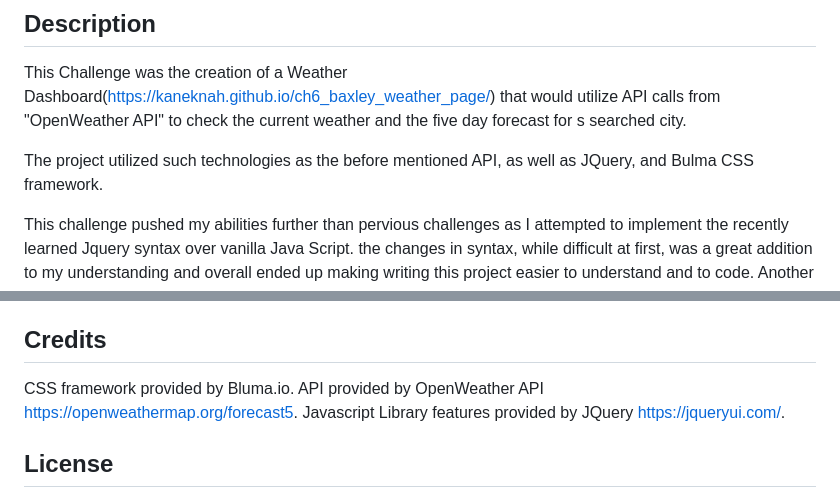
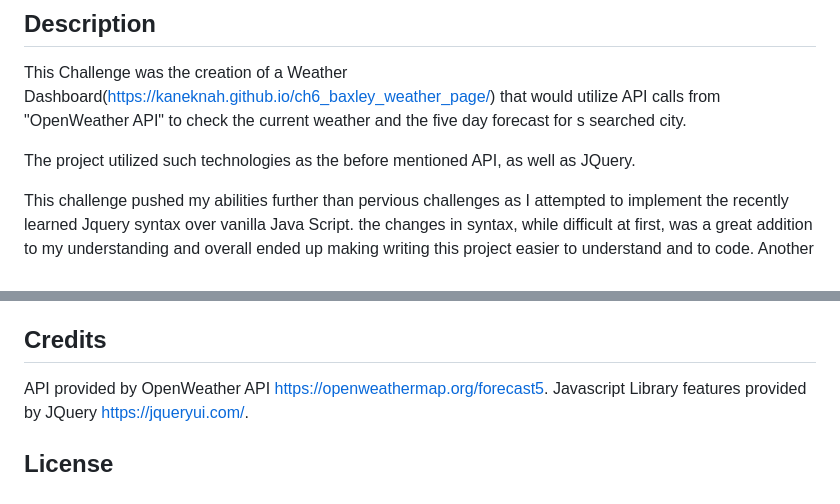
Before and after one commit to Kaneknah/ch6_baxley_weather_page, a Markdown page: README.md, 2 parts joined by grey strips. GitHub-like rendering.

Commit message:
removed wrong description

```diff
--- a/README.md
+++ b/README.md
@@ -6,7 +6,7 @@ API Weather page
 
 This Challenge was the creation of a Weather Dashboard(https://kaneknah.github.io/ch6_baxley_weather_page/) that would utilize API calls from "OpenWeather API" to check the current weather and the five day forecast for s searched city.
 
-The project utilized such technologies as the before mentioned API, as well as JQuery, and Bulma CSS framework.
+The project utilized such technologies as the before mentioned API, as well as JQuery.
 
 This challenge pushed my abilities further than pervious challenges as I attempted to implement the recently learned Jquery syntax over vanilla Java Script. the changes in syntax, while difficult at first, was a great addition to my understanding and overall ended up making writing this project easier to understand and to code. Another challenge that this project presented with the calling of multiple API functions and rendering them on a single HTML page for viewing. The key to this process was attempting to keep the code as day as possible. I found that not repeating myself with the rendering of the API calls created multiple bugs when the functions ran. Debugging this process, while time consuming and challenging, was highly beneficial to my understanding of the code and the processes involved in creating this challenge project.
 
@@ -49,7 +49,6 @@ This project can be initiated by entering in a city name into the search field a
 
 ## Credits
 
-CSS framework provided by Bluma.io.
 API provided by OpenWeather API https://openweathermap.org/forecast5.
 Javascript Library features provided by JQuery https://jqueryui.com/.
 
```
